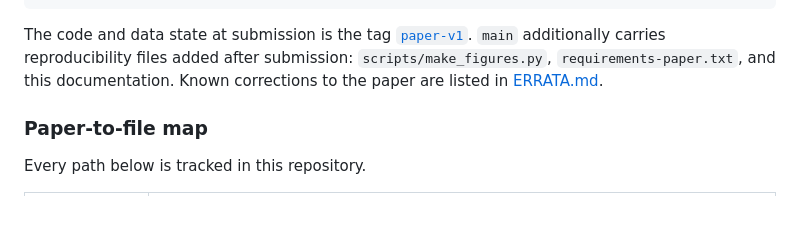
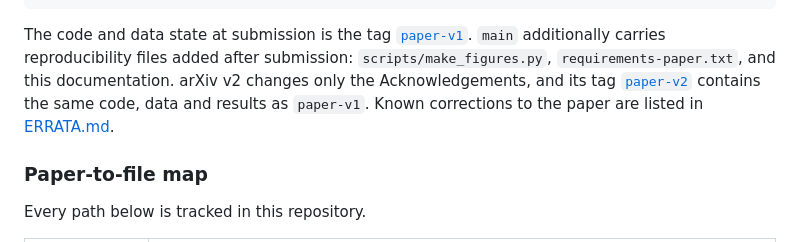
Before and after one commit to yuan-phd/delta-filing, a Markdown page: README.md, the part around the change. GitHub-like rendering; blank space fills up the shorter version.

Commit message:
Note arXiv v2

````diff
--- a/README.md
+++ b/README.md
@@ -19,7 +19,7 @@ This is an empirical characterization study. Qwen3.5-4B is fine-tuned with spars
 }
 ```
 
-The code and data state at submission is the tag [`paper-v1`](https://github.com/yuan-phd/delta-filing/tree/paper-v1). `main` additionally carries reproducibility files added after submission: `scripts/make_figures.py`, `requirements-paper.txt`, and this documentation. Known corrections to the paper are listed in [ERRATA.md](ERRATA.md).
+The code and data state at submission is the tag [`paper-v1`](https://github.com/yuan-phd/delta-filing/tree/paper-v1). `main` additionally carries reproducibility files added after submission: `scripts/make_figures.py`, `requirements-paper.txt`, and this documentation. arXiv v2 changes only the Acknowledgements, and its tag [`paper-v2`](https://github.com/yuan-phd/delta-filing/tree/paper-v2) contains the same code, data and results as `paper-v1`. Known corrections to the paper are listed in [ERRATA.md](ERRATA.md).
 
 ### Paper-to-file map
 
````
